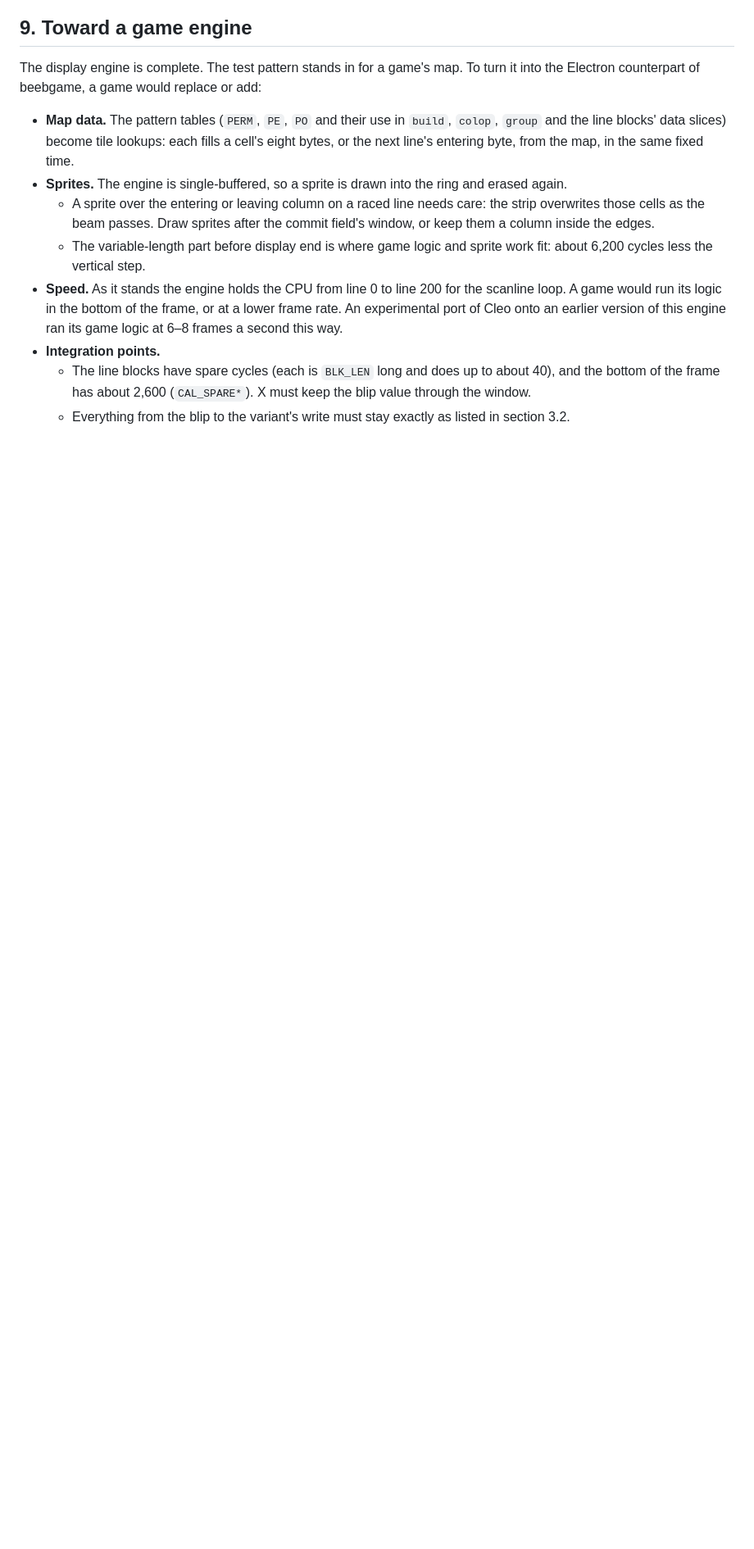
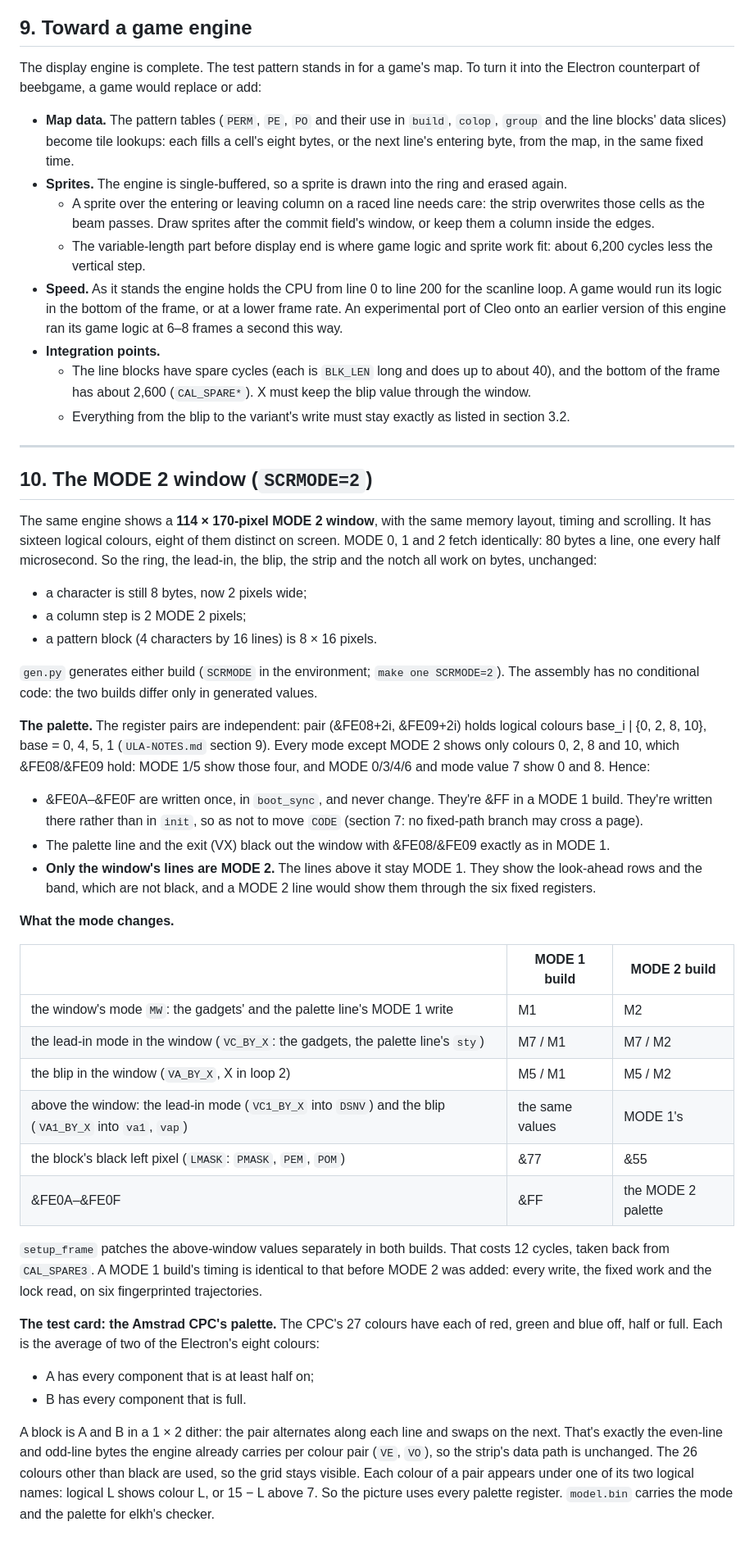
Before and after one commit to ebenupton/elkgame, a Markdown page: docs/DESIGN.md, the part around one of its changes. Shown at 82% size. Rendered like a GitHub page; blank space fills up the shorter version.

```diff
--- a/docs/DESIGN.md
+++ b/docs/DESIGN.md
@@ -613,3 +615,63 @@ it into the Electron counterpart of beebgame, a game would replace or add:
     blip value through the window.
   - Everything from the blip to the variant's write must stay exactly as listed in
     section 3.2.
+
+---
+
+## 10. The MODE 2 window (`SCRMODE=2`)
+
+The same engine shows a **114 × 170-pixel MODE 2 window**, with the same memory layout,
+timing and scrolling. It has sixteen logical colours, eight of them distinct on
+screen. MODE 0, 1 and 2 fetch identically: 80 bytes a line, one every half
+microsecond. So the ring, the lead-in, the blip, the strip and the notch all work on
+bytes, unchanged:
+- a character is still 8 bytes, now 2 pixels wide;
+- a column step is 2 MODE 2 pixels;
+- a pattern block (4 characters by 16 lines) is 8 × 16 pixels.
+
+`gen.py` generates either build (`SCRMODE` in the environment; `make one SCRMODE=2`).
+The assembly has no conditional code: the two builds differ only in generated values.
+
+**The palette.** The register pairs are independent: pair (&FE08+2i, &FE09+2i) holds
+logical colours base_i | {0, 2, 8, 10}, base = 0, 4, 5, 1 (`ULA-NOTES.md` section 9).
+Every mode except MODE 2 shows only colours 0, 2, 8 and 10, which &FE08/&FE09 hold:
+MODE 1/5 show those four, and MODE 0/3/4/6 and mode value 7 show 0 and 8. Hence:
+
+- &FE0A–&FE0F are written once, in `boot_sync`, and never change. They're &FF in a
+  MODE 1 build. They're written there rather than in `init`, so as not to move `CODE`
+  (section 7: no fixed-path branch may cross a page).
+- The palette line and the exit (VX) black out the window with &FE08/&FE09 exactly as
+  in MODE 1.
+- **Only the window's lines are MODE 2.** The lines above it stay MODE 1. They show the
+  look-ahead rows and the band, which are not black, and a MODE 2 line would show them
+  through the six fixed registers.
+
+**What the mode changes.**
+
+| | MODE 1 build | MODE 2 build |
+|---|---|---|
+| the window's mode `MW`: the gadgets' and the palette line's MODE 1 write | M1 | M2 |
+| the lead-in mode in the window (`VC_BY_X`: the gadgets, the palette line's `sty`) | M7 / M1 | M7 / M2 |
+| the blip in the window (`VA_BY_X`, X in loop 2) | M5 / M1 | M5 / M2 |
+| above the window: the lead-in mode (`VC1_BY_X` into `DSNV`) and the blip (`VA1_BY_X` into `va1`, `vap`) | the same values | MODE 1's |
+| the block's black left pixel (`LMASK`: `PMASK`, `PEM`, `POM`) | &77 | &55 |
+| &FE0A–&FE0F | &FF | the MODE 2 palette |
+
+`setup_frame` patches the above-window values separately in both builds. That costs 12
+cycles, taken back from `CAL_SPARE3`. A MODE 1 build's timing is identical to that
+before MODE 2 was added: every write, the fixed work and the lock read, on six
+fingerprinted trajectories.
+
+**The test card: the Amstrad CPC's palette.** The CPC's 27 colours have each of red,
+green and blue off, half or full. Each is the average of two of the Electron's eight
+colours:
+- A has every component that is at least half on;
+- B has every component that is full.
+
+A block is A and B in a 1 × 2 dither: the pair alternates along each line and swaps on
+the next. That's exactly the even-line and odd-line bytes the engine already carries
+per colour pair (`VE`, `VO`), so the strip's data path is unchanged. The 26 colours
+other than black are used, so the grid stays visible. Each colour of a pair appears
+under one of its two logical names: logical L shows colour L, or 15 − L above 7. So
+the picture uses every palette register. `model.bin` carries the mode and the palette
+for elkh's checker.
```
Also changed, not shown: other parts of docs/DESIGN.md (+3 -1 lines), README.md (+24 -13 lines), docs/VERIFICATION.md (+3 -1 lines), docs/demo-mode1.png (added), docs/demo-mode2.png (added), docs/demo.png (deleted), 12 other files.
